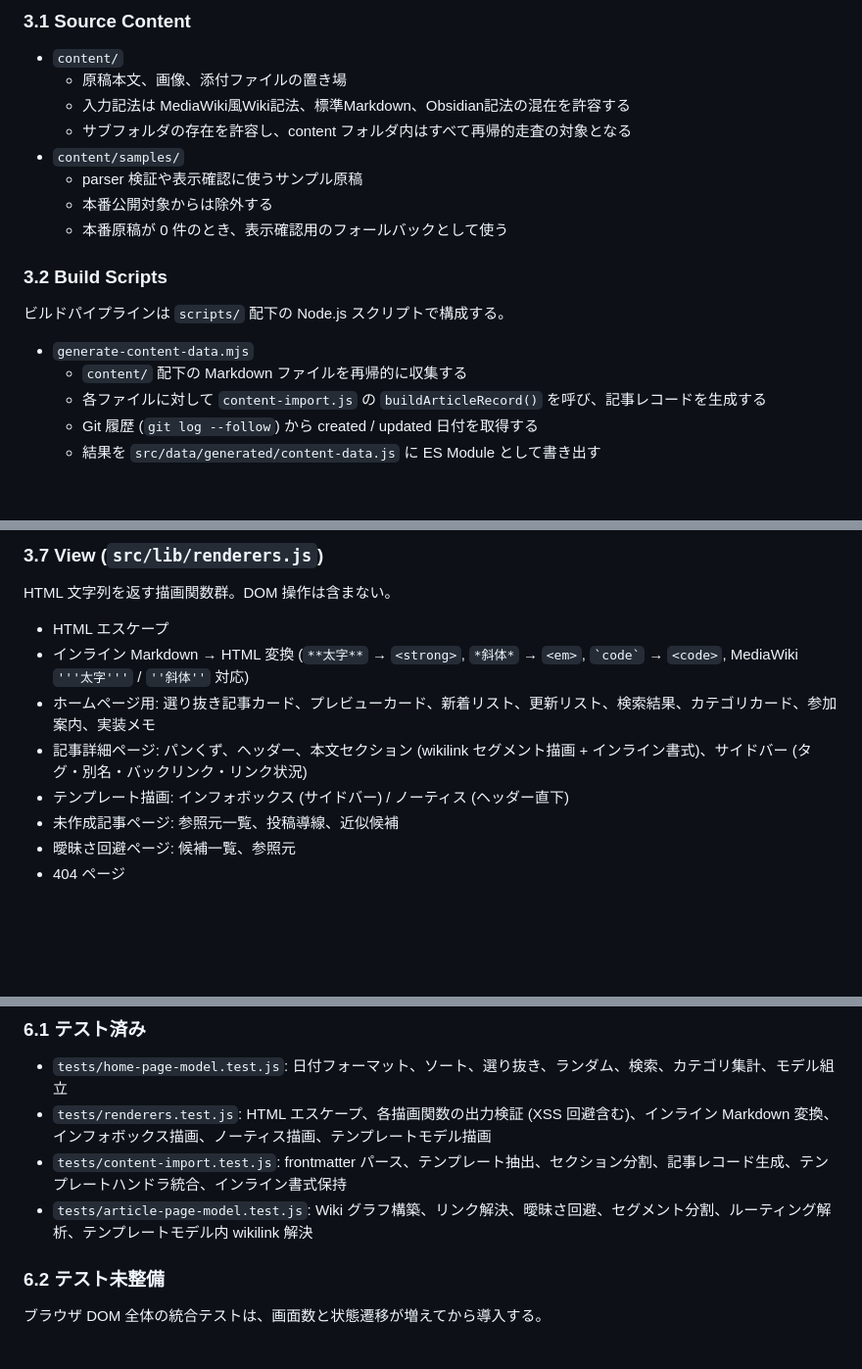
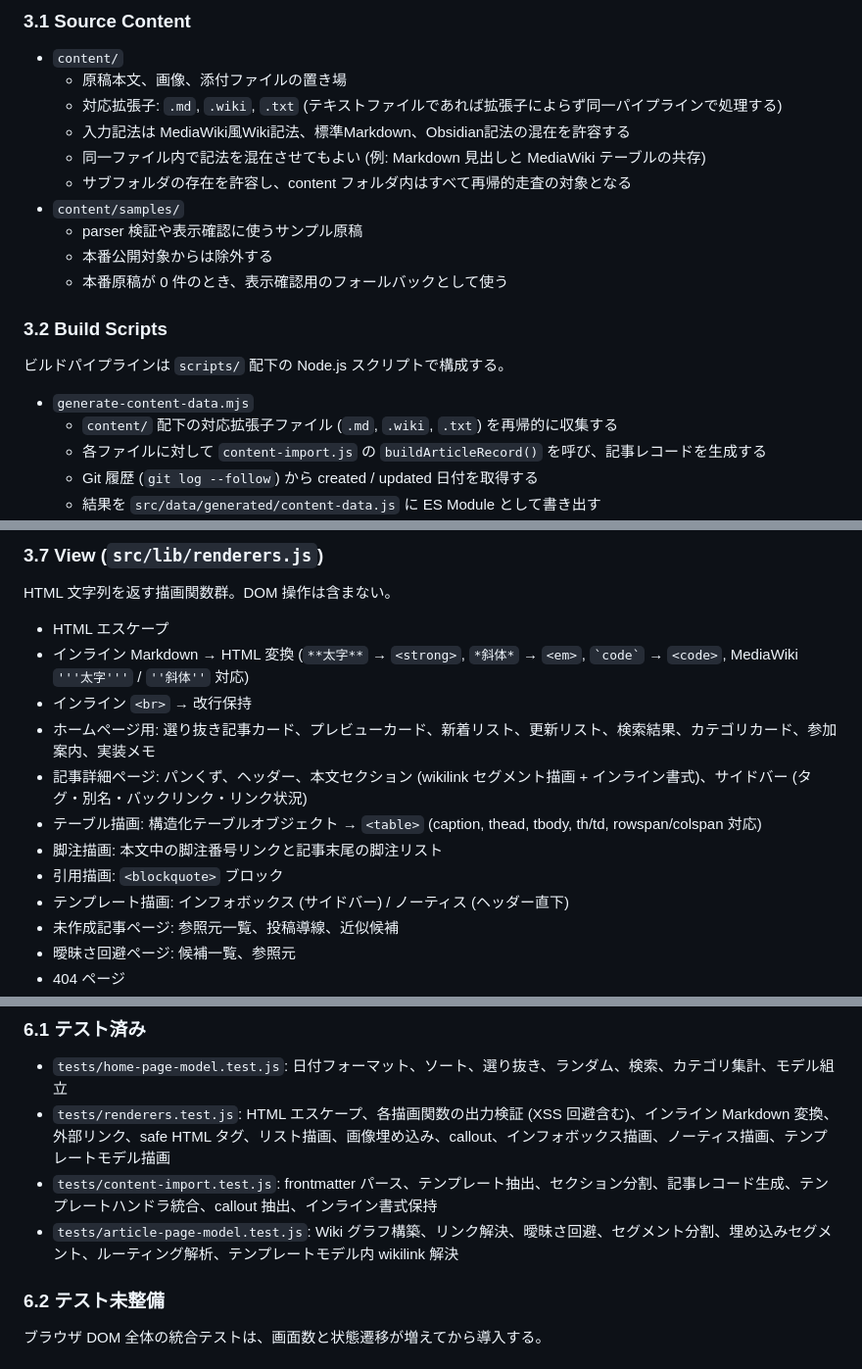
Before and after one commit to asteain-ninia/WikiLikePages, a Markdown page: docs/implementation-architecture.md, 3 parts joined by grey strips. Shown at 98% size. Rendered like a GitHub page; blank space fills up the shorter version.

```diff
--- a/docs/implementation-architecture.md
+++ b/docs/implementation-architecture.md
@@ -62,7 +62,9 @@ package.json
 
 - `content/`
     - 原稿本文、画像、添付ファイルの置き場
+    - 対応拡張子: `.md`, `.wiki`, `.txt` (テキストファイルであれば拡張子によらず同一パイプラインで処理する)
     - 入力記法は MediaWiki風Wiki記法、標準Markdown、Obsidian記法の混在を許容する
+    - 同一ファイル内で記法を混在させてもよい (例: Markdown 見出しと MediaWiki テーブルの共存)
     - サブフォルダの存在を許容し、content フォルダ内はすべて再帰的走査の対象となる
 - `content/samples/`
     - parser 検証や表示確認に使うサンプル原稿
@@ -74,7 +76,7 @@ package.json
 ビルドパイプラインは `scripts/` 配下の Node.js スクリプトで構成する。
 
 - `generate-content-data.mjs`
-    - `content/` 配下の Markdown ファイルを再帰的に収集する
+    - `content/` 配下の対応拡張子ファイル (`.md`, `.wiki`, `.txt`) を再帰的に収集する
     - 各ファイルに対して `content-import.js` の `buildArticleRecord()` を呼び、記事レコードを生成する
     - Git 履歴 (`git log --follow`) から created / updated 日付を取得する
     - 結果を `src/data/generated/content-data.js` に ES Module として書き出す
@@ -192,8 +226,12 @@ HTML 文字列を返す描画関数群。DOM 操作は含まない。
 
 - HTML エスケープ
 - インライン Markdown → HTML 変換 (`**太字**` → `<strong>`, `*斜体*` → `<em>`, `` `code` `` → `<code>`, MediaWiki `'''太字'''` / `''斜体''` 対応)
+- インライン `<br>` → 改行保持
 - ホームページ用: 選り抜き記事カード、プレビューカード、新着リスト、更新リスト、検索結果、カテゴリカード、参加案内、実装メモ
 - 記事詳細ページ: パンくず、ヘッダー、本文セクション (wikilink セグメント描画 + インライン書式)、サイドバー (タグ・別名・バックリンク・リンク状況)
+- テーブル描画: 構造化テーブルオブジェクト → `<table>` (caption, thead, tbody, th/td, rowspan/colspan 対応)
+- 脚注描画: 本文中の脚注番号リンクと記事末尾の脚注リスト
+- 引用描画: `<blockquote>` ブロック
 - テンプレート描画: インフォボックス (サイドバー) / ノーティス (ヘッダー直下)
 - 未作成記事ページ: 参照元一覧、投稿導線、近似候補
 - 曖昧さ回避ページ: 候補一覧、参照元
@@ -248,9 +286,9 @@ HTML 文字列を返す描画関数群。DOM 操作は含まない。
 ### 6.1 テスト済み
 
 - `tests/home-page-model.test.js`: 日付フォーマット、ソート、選り抜き、ランダム、検索、カテゴリ集計、モデル組立
-- `tests/renderers.test.js`: HTML エスケープ、各描画関数の出力検証 (XSS 回避含む)、インライン Markdown 変換、インフォボックス描画、ノーティス描画、テンプレートモデル描画
-- `tests/content-import.test.js`: frontmatter パース、テンプレート抽出、セクション分割、記事レコード生成、テンプレートハンドラ統合、インライン書式保持
-- `tests/article-page-model.test.js`: Wiki グラフ構築、リンク解決、曖昧さ回避、セグメント分割、ルーティング解析、テンプレートモデル内 wikilink 解決
+- `tests/renderers.test.js`: HTML エスケープ、各描画関数の出力検証 (XSS 回避含む)、インライン Markdown 変換、外部リンク、safe HTML タグ、リスト描画、画像埋め込み、callout、インフォボックス描画、ノーティス描画、テンプレートモデル描画
+- `tests/content-import.test.js`: frontmatter パース、テンプレート抽出、セクション分割、記事レコード生成、テンプレートハンドラ統合、callout 抽出、インライン書式保持
+- `tests/article-page-model.test.js`: Wiki グラフ構築、リンク解決、曖昧さ回避、セグメント分割、埋め込みセグメント、ルーティング解析、テンプレートモデル内 wikilink 解決
 
 ### 6.2 テスト未整備
 
```
Also changed, not shown: other parts of docs/implementation-architecture.md (+50 -8 lines), docs/spec.md (+31 -7 lines).
